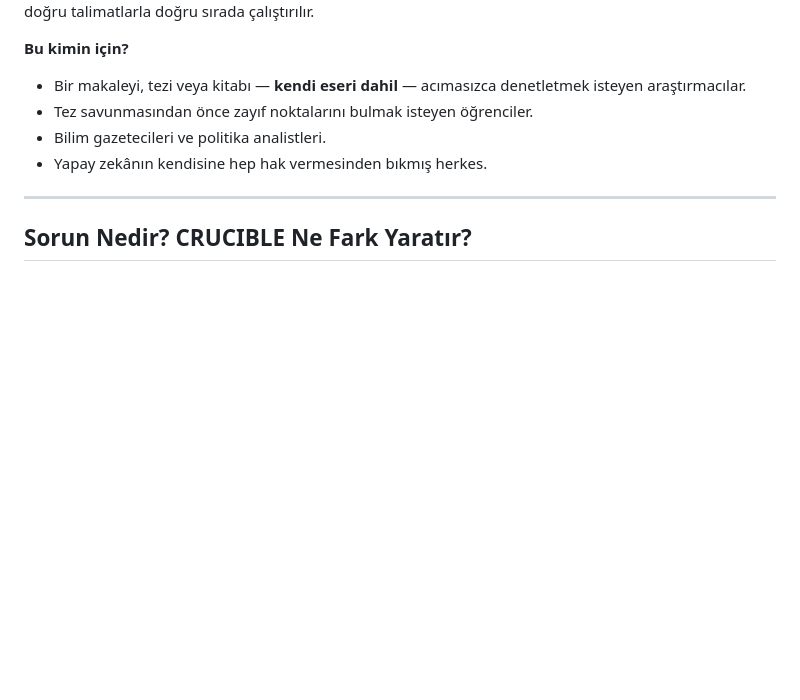
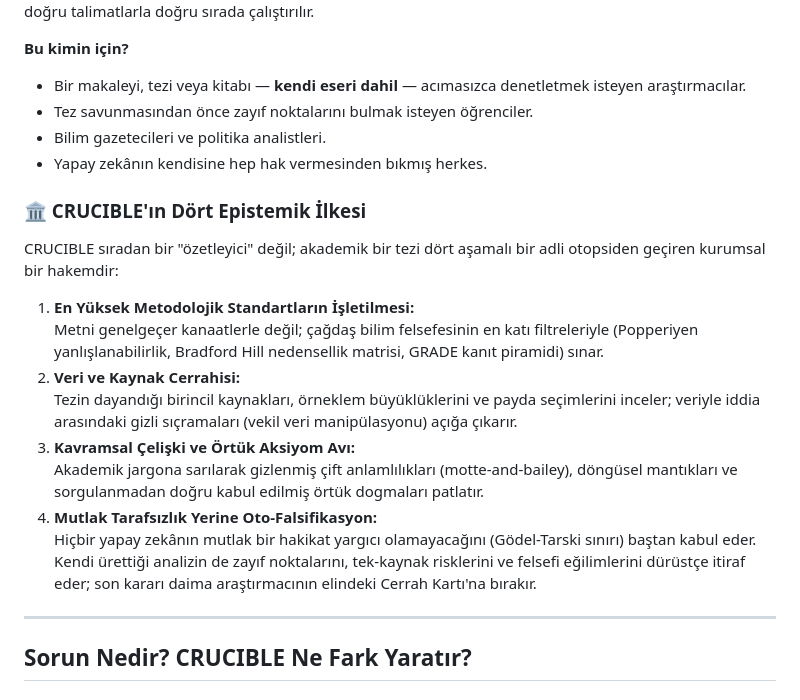
Before and after one commit to efegok73/crucible, a Markdown page: README_TR.md, the part around the change. GitHub-like rendering; blank space fills up the shorter version.

Commit message:
docs(readme): add the four epistemic pillars to EN and TR guides

```diff
--- a/README_TR.md
+++ b/README_TR.md
@@ -25,6 +25,19 @@ CRUCIBLE bu sorunu çözer: Aynı modeli, çalışma zamanında (inference time)
 - Tez savunmasından önce zayıf noktalarını bulmak isteyen öğrenciler.
 - Bilim gazetecileri ve politika analistleri.
 - Yapay zekânın kendisine hep hak vermesinden bıkmış herkes.
+
+### 🏛️ CRUCIBLE'ın Dört Epistemik İlkesi
+
+CRUCIBLE sıradan bir "özetleyici" değil; akademik bir tezi dört aşamalı bir adli otopsiden geçiren kurumsal bir hakemdir:
+
+1. **En Yüksek Metodolojik Standartların İşletilmesi:**
+   Metni genelgeçer kanaatlerle değil; çağdaş bilim felsefesinin en katı filtreleriyle (Popperiyen yanlışlanabilirlik, Bradford Hill nedensellik matrisi, GRADE kanıt piramidi) sınar.
+2. **Veri ve Kaynak Cerrahisi:**
+   Tezin dayandığı birincil kaynakları, örneklem büyüklüklerini ve payda seçimlerini inceler; veriyle iddia arasındaki gizli sıçramaları (vekil veri manipülasyonu) açığa çıkarır.
+3. **Kavramsal Çelişki ve Örtük Aksiyom Avı:**
+   Akademik jargona sarılarak gizlenmiş çift anlamlılıkları (motte-and-bailey), döngüsel mantıkları ve sorgulanmadan doğru kabul edilmiş örtük dogmaları patlatır.
+4. **Mutlak Tarafsızlık Yerine Oto-Falsifikasyon:**
+   Hiçbir yapay zekânın mutlak bir hakikat yargıcı olamayacağını (Gödel-Tarski sınırı) baştan kabul eder. Kendi ürettiği analizin de zayıf noktalarını, tek-kaynak risklerini ve felsefi eğilimlerini dürüstçe itiraf eder; son kararı daima araştırmacının elindeki Cerrah Kartı'na bırakır.
 
 ---
 
```
Also changed, not shown: README.md (+13 -0 lines).
